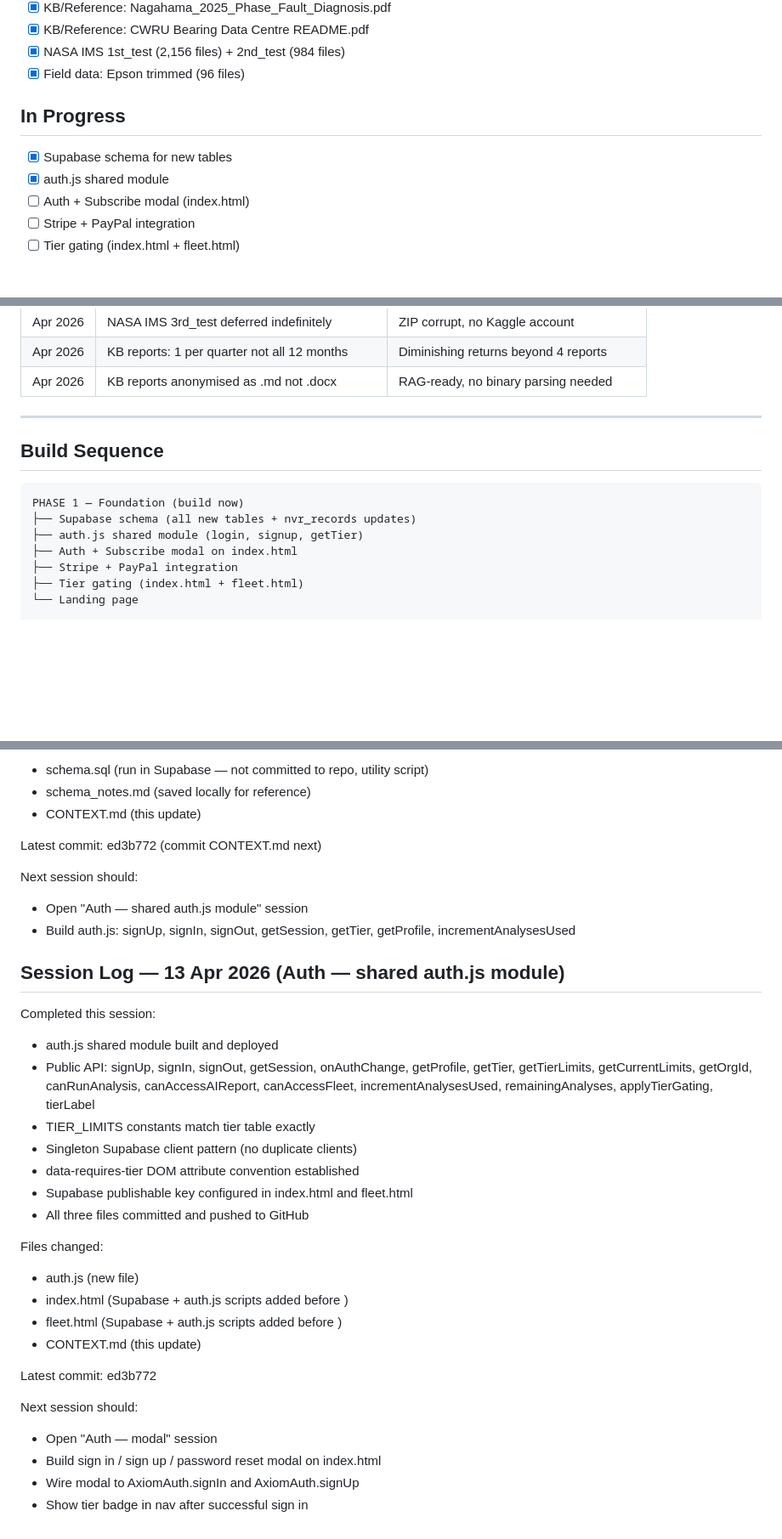
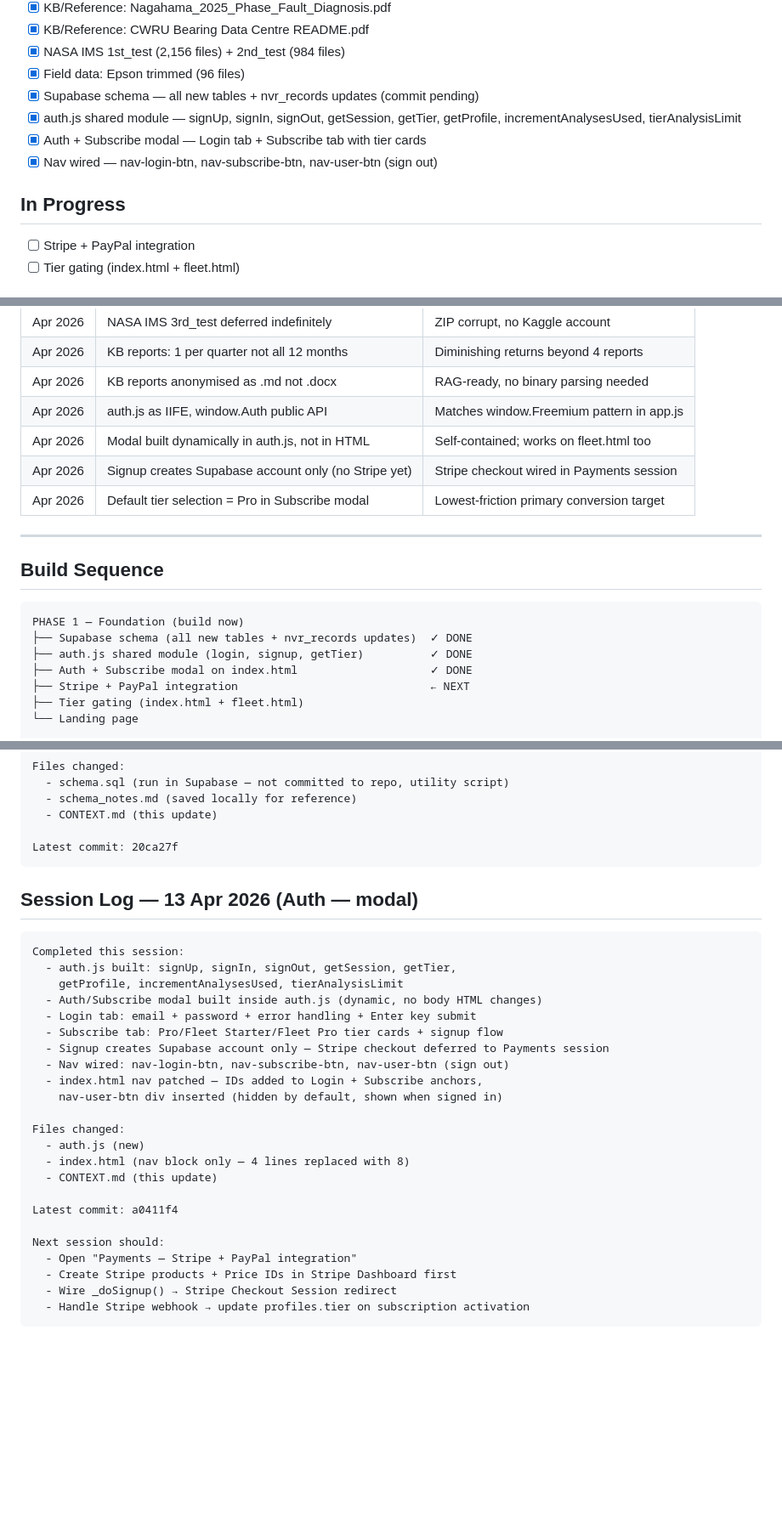
Before and after one commit to esimconnect/AxiomAnare, a Markdown page: CONTEXT.md, 3 parts joined by grey strips. Shown at 85% size. Drawn GitHub-style; blank space fills up the shorter version.

Commit message:
CONTEXT: update after Auth modal session (a0411f4)

````diff
--- a/CONTEXT.md
+++ b/CONTEXT.md
@@ -39,11 +41,13 @@ Latest commit: ed3b772
 - [x] KB/Reference: CWRU Bearing Data Centre README.pdf
 - [x] NASA IMS 1st_test (2,156 files) + 2nd_test (984 files)
 - [x] Field data: Epson trimmed (96 files)
+- [x] Supabase schema — all new tables + nvr_records updates (commit pending)
+- [x] auth.js shared module — signUp, signIn, signOut, getSession, getTier,
+      getProfile, incrementAnalysesUsed, tierAnalysisLimit
+- [x] Auth + Subscribe modal — Login tab + Subscribe tab with tier cards
+- [x] Nav wired — nav-login-btn, nav-subscribe-btn, nav-user-btn (sign out)
 
 ## In Progress
-- [x] Supabase schema for new tables
-- [x] auth.js shared module
-- [ ] Auth + Subscribe modal (index.html)
 - [ ] Stripe + PayPal integration
 - [ ] Tier gating (index.html + fleet.html)
 
@@ -241,16 +245,20 @@ PDF/MD uploaded → chunk text → embed via Anthropic API
 | Apr 2026 | NASA IMS 3rd_test deferred indefinitely         | ZIP corrupt, no Kaggle account       |
 | Apr 2026 | KB reports: 1 per quarter not all 12 months     | Diminishing returns beyond 4 reports |
 | Apr 2026 | KB reports anonymised as .md not .docx          | RAG-ready, no binary parsing needed  |
+| Apr 2026 | auth.js as IIFE, window.Auth public API         | Matches window.Freemium pattern in app.js |
+| Apr 2026 | Modal built dynamically in auth.js, not in HTML | Self-contained; works on fleet.html too |
+| Apr 2026 | Signup creates Supabase account only (no Stripe yet) | Stripe checkout wired in Payments session |
+| Apr 2026 | Default tier selection = Pro in Subscribe modal | Lowest-friction primary conversion target |
 
 ---
 
 ## Build Sequence
 ```
 PHASE 1 — Foundation (build now)
-├── Supabase schema (all new tables + nvr_records updates)
-├── auth.js shared module (login, signup, getTier)
-├── Auth + Subscribe modal on index.html
-├── Stripe + PayPal integration
+├── Supabase schema (all new tables + nvr_records updates)  ✓ DONE
+├── auth.js shared module (login, signup, getTier)          ✓ DONE
+├── Auth + Subscribe modal on index.html                    ✓ DONE
+├── Stripe + PayPal integration                             ← NEXT
 ├── Tier gating (index.html + fleet.html)
 └── Landing page
 
@@ -394,36 +398,32 @@ Files changed:
   - schema_notes.md (saved locally for reference)
   - CONTEXT.md (this update)
 
-Latest commit: ed3b772 (commit CONTEXT.md next)
+Latest commit: 20ca27f
+```
+
+## Session Log — 13 Apr 2026 (Auth — modal)
+```
+Completed this session:
+  - auth.js built: signUp, signIn, signOut, getSession, getTier,
+    getProfile, incrementAnalysesUsed, tierAnalysisLimit
+  - Auth/Subscribe modal built inside auth.js (dynamic, no body HTML changes)
+  - Login tab: email + password + error handling + Enter key submit
+  - Subscribe tab: Pro/Fleet Starter/Fleet Pro tier cards + signup flow
+  - Signup creates Supabase account only — Stripe checkout deferred to Payments session
+  - Nav wired: nav-login-btn, nav-subscribe-btn, nav-user-btn (sign out)
+  - index.html nav patched — IDs added to Login + Subscribe anchors,
+    nav-user-btn div inserted (hidden by default, shown when signed in)
+
+Files changed:
+  - auth.js (new)
+  - index.html (nav block only — 4 lines replaced with 8)
+  - CONTEXT.md (this update)
+
+Latest commit: a0411f4
 
 Next session should:
-  - Open "Auth — shared auth.js module" session
-  - Build auth.js: signUp, signIn, signOut, getSession, getTier,
-    getProfile, incrementAnalysesUsed
-
-## Session Log — 13 Apr 2026 (Auth — shared auth.js module)
-Completed this session:
-  - auth.js shared module built and deployed
-  - Public API: signUp, signIn, signOut, getSession, onAuthChange,
-    getProfile, getTier, getTierLimits, getCurrentLimits, getOrgId,
-    canRunAnalysis, canAccessAIReport, canAccessFleet,
-    incrementAnalysesUsed, remainingAnalyses, applyTierGating, tierLabel
-  - TIER_LIMITS constants match tier table exactly
-  - Singleton Supabase client pattern (no duplicate clients)
-  - data-requires-tier DOM attribute convention established
-  - Supabase publishable key configured in index.html and fleet.html
-  - All three files committed and pushed to GitHub
-
-Files changed:
-  - auth.js (new file)
-  - index.html (Supabase + auth.js scripts added before </body>)
-  - fleet.html (Supabase + auth.js scripts added before </body>)
-  - CONTEXT.md (this update)
-
-Latest commit: ed3b772
-
-Next session should:
-  - Open "Auth — modal" session
-  - Build sign in / sign up / password reset modal on index.html
-  - Wire modal to AxiomAuth.signIn and AxiomAuth.signUp
-  - Show tier badge in nav after successful sign in
+  - Open "Payments — Stripe + PayPal integration"
+  - Create Stripe products + Price IDs in Stripe Dashboard first
+  - Wire _doSignup() → Stripe Checkout Session redirect
+  - Handle Stripe webhook → update profiles.tier on subscription activation
+```
````
Also changed, not shown: other parts of CONTEXT.md (+10 -12 lines).
